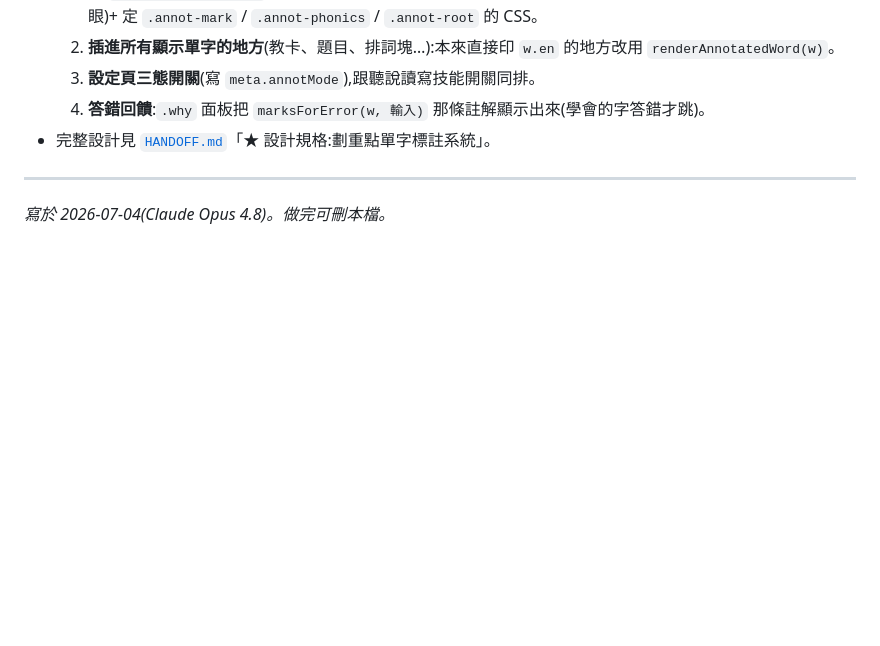
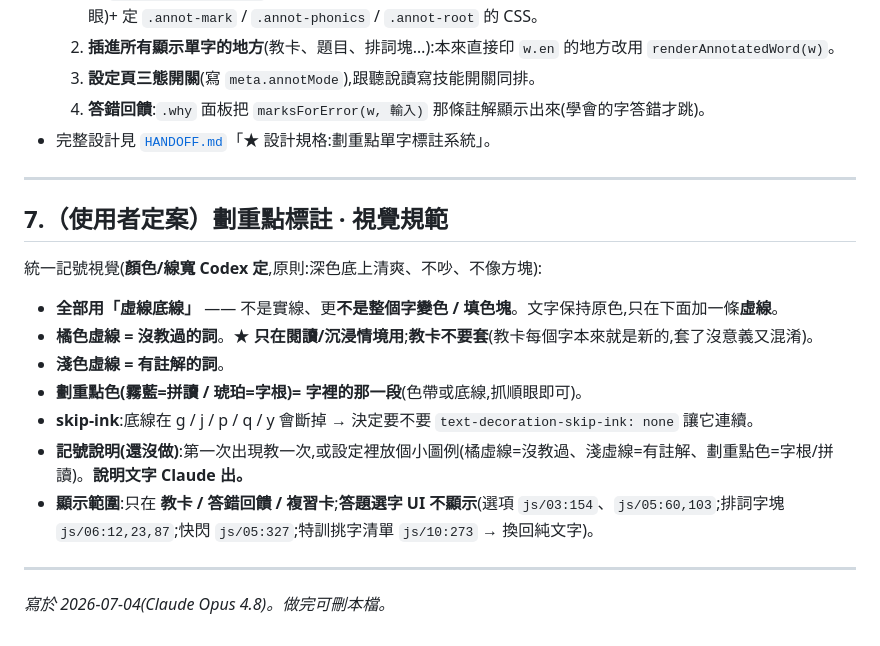
Before and after one commit to zxc02621948-sketch/english-game, a Markdown page: CODEX_TODO.md, the part around the change. Rendered like a GitHub page; blank space fills up the shorter version.

Commit message:
CODEX_TODO 加劃重點視覺規範定案:虛線底線(非填色/整字變色)、橘只在閱讀情境、教卡不套、記號說明、顯示範圍
Co-Authored-By: Claude Opus 4.8 <noreply@anthropic.com>

```diff
--- a/CODEX_TODO.md
+++ b/CODEX_TODO.md
@@ -49,4 +49,16 @@
 
 ---
 
+## 7.（使用者定案）劃重點標註 · 視覺規範
+統一記號視覺(**顏色/線寬 Codex 定**,原則:深色底上清爽、不吵、不像方塊):
+- **全部用「虛線底線」** —— 不是實線、更**不是整個字變色 / 填色塊**。文字保持原色,只在下面加一條**虛線**。
+- **橘色虛線 = 沒教過的詞**。★ **只在閱讀/沉浸情境用**;**教卡不要套**(教卡每個字本來就是新的,套了沒意義又混淆)。
+- **淺色虛線 = 有註解的詞**。
+- **劃重點色(霧藍=拼讀 / 琥珀=字根)= 字裡的那一段**(色帶或底線,抓順眼即可)。
+- **skip-ink**:底線在 g / j / p / q / y 會斷掉 → 決定要不要 `text-decoration-skip-ink: none` 讓它連續。
+- **記號說明(還沒做)**:第一次出現教一次,或設定裡放個小圖例(橘虛線=沒教過、淺虛線=有註解、劃重點色=字根/拼讀)。**說明文字 Claude 出。**
+- **顯示範圍**:只在 **教卡 / 答錯回饋 / 複習卡**;**答題選字 UI 不顯示**(選項 `js/03:154`、`js/05:60,103`;排詞字塊 `js/06:12,23,87`;快閃 `js/05:327`;特訓挑字清單 `js/10:273` → 換回純文字)。
+
+---
+
 *寫於 2026-07-04(Claude Opus 4.8)。做完可刪本檔。*
```
